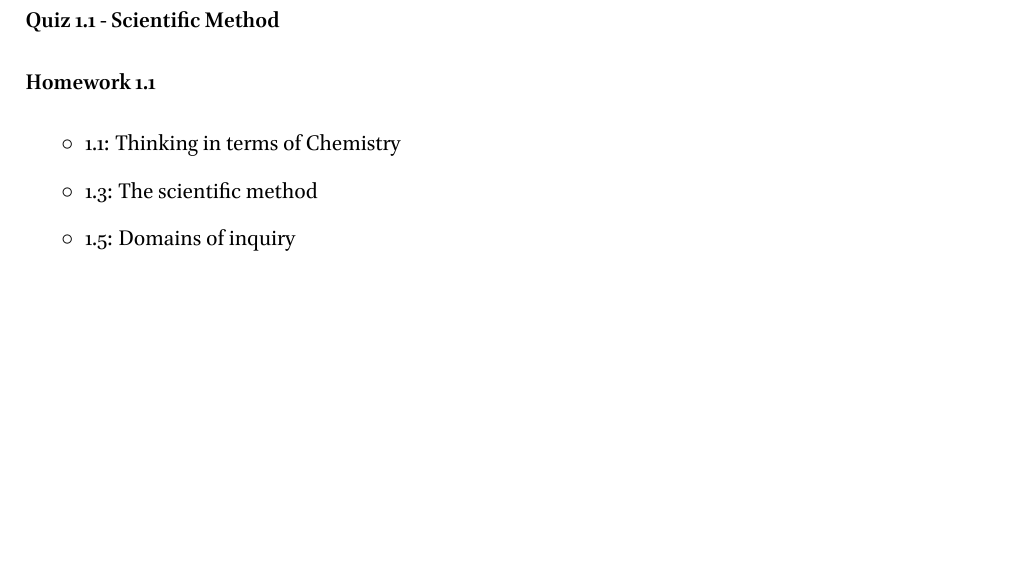
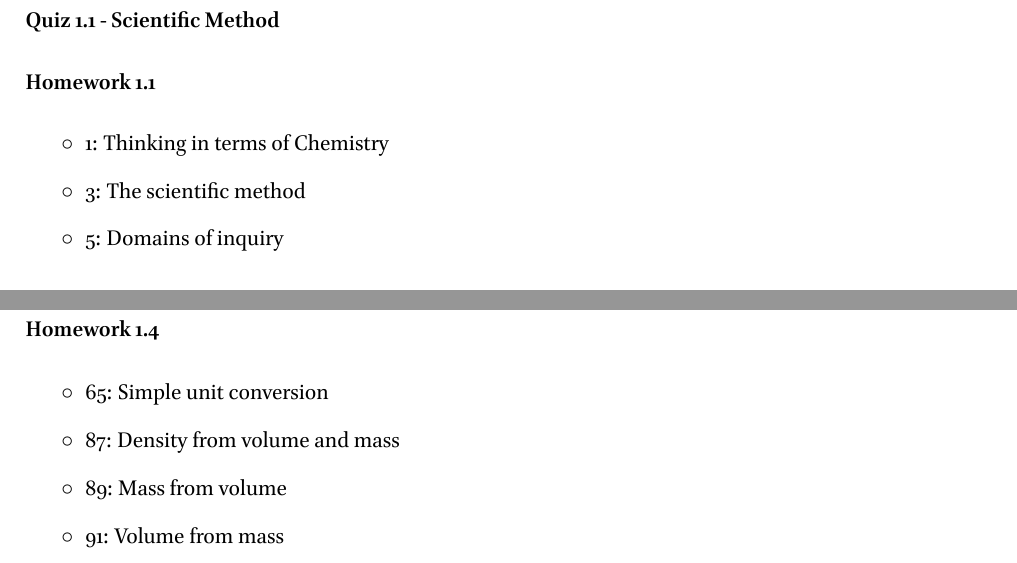
Before and after one commit to RowleyLab/1210, a LaTeX thesis (Notes/1210_Notes.tex): part of page 3 of 17 before the commit and two parts of pages 3 and 8 of 18 after it, the two joined at a grey line, cut so that both start at the same text, the shorter picture padded with empty space. The pictures show the PDF file Notes/1210_Notes.pdf that the author committed with the source.

Commit message:
Finish chapter 1 textbook homework

```diff
--- a/Notes/1210_Notes.tex
+++ b/Notes/1210_Notes.tex
@@ -61,9 +61,9 @@
 \paragraph*{Quiz 1.1 - Scientific Method}
 \paragraph*{Homework 1.1}
 \begin{itemize}
-  \item 1.1: Thinking in terms of Chemistry
-  \item 1.3: The scientific method
-  \item 1.5: Domains of inquiry
+  \item 1: Thinking in terms of Chemistry
+  \item 3: The scientific method
+  \item 5: Domains of inquiry
 \end{itemize}
 
 \section{Phases and Classification of Matter}
@@ -223,6 +229,13 @@
     \\ Find the $\nicefrac{miles}{gal}$ if a car consumes $8036~g$ of gasoline while driving for $40.0~min$ at $75~\nicefrac{miles}{hour}$
 \end{itemize}
 \paragraph*{Quiz 1.4 - Dimensional Analysis}
+\paragraph*{Homework 1.4}
+\begin{itemize}
+  \item 65: Simple unit conversion
+  \item 87: Density from volume and mass
+  \item 89: Mass from volume
+  \item 91: Volume from mass
+\end{itemize}
 
 \chapter{Atoms, Molecules, and Ions}
 
```
Also changed, not shown: Notes/1210_Notes.pdf, Notes/1210_Notes.tex (10 more changed lines).
